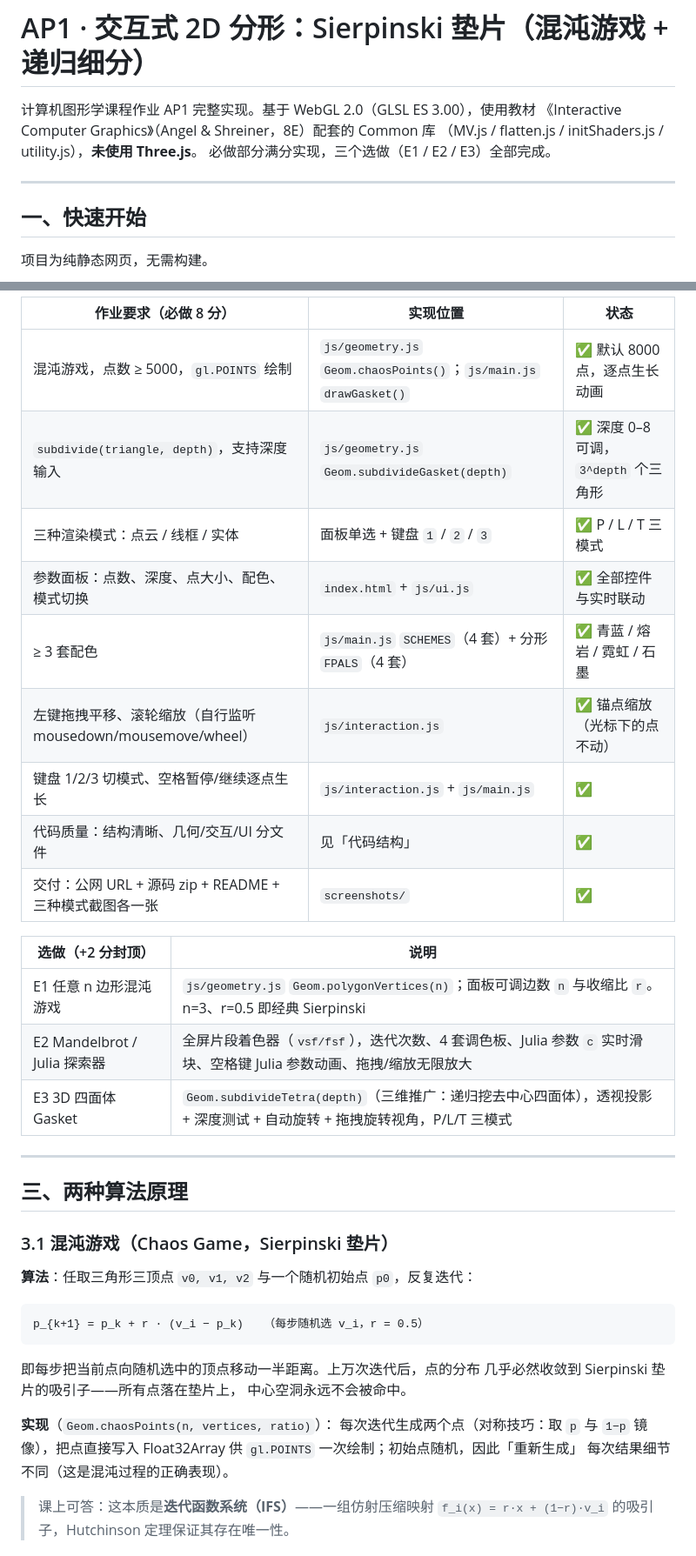
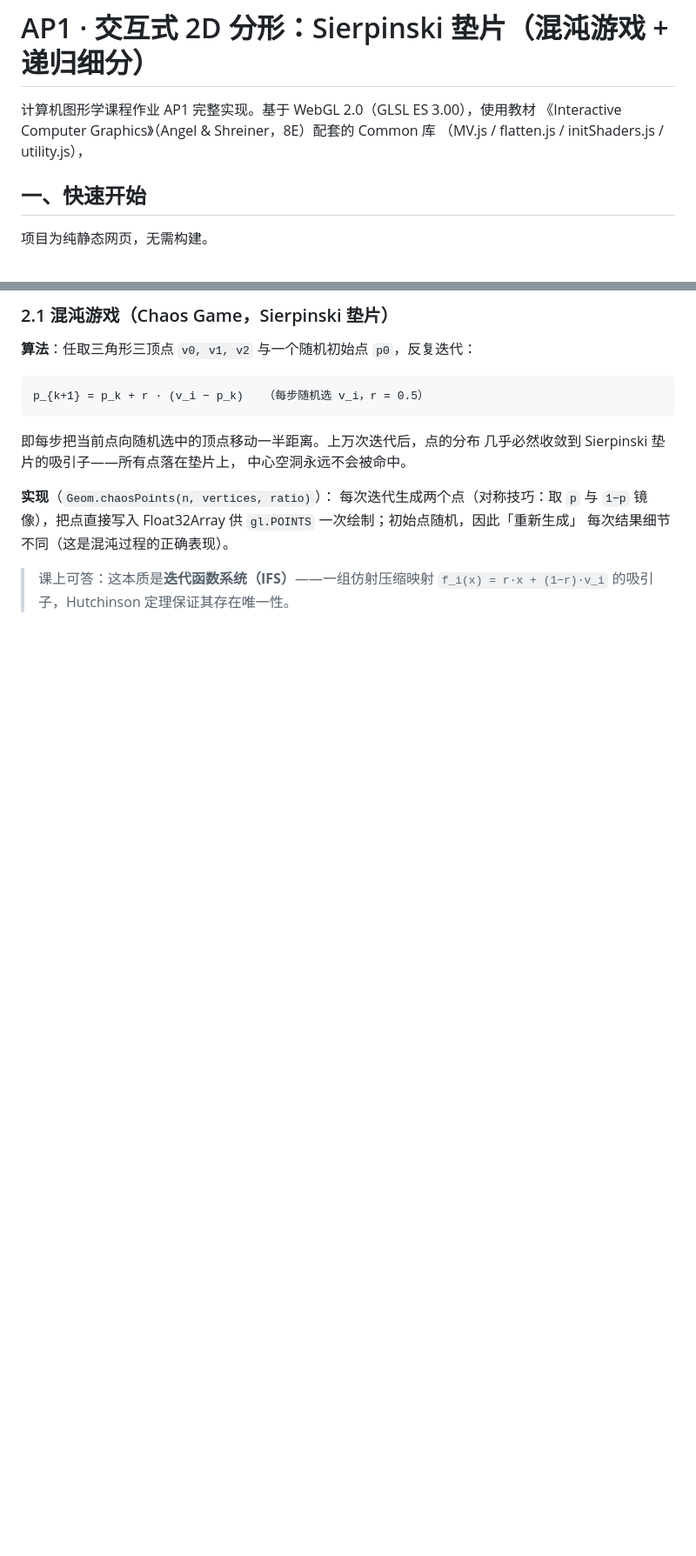
Before and after one commit to Sparxie521/Computer-Graphics-Homework-AP1, a Markdown page: README.md, 2 parts joined by grey strips. Shown at 87% size. Rendered like a GitHub page; blank space fills up the shorter version.

```diff
--- a/README.md
+++ b/README.md
@@ -2,11 +2,7 @@
 
 计算机图形学课程作业 AP1 完整实现。基于 WebGL 2.0（GLSL ES 3.00），使用教材
 《Interactive Computer Graphics》（Angel & Shreiner，8E）配套的 Common 库
-（MV.js / flatten.js / initShaders.js / utility.js），**未使用 Three.js**。
-必做部分满分实现，三个选做（E1 / E2 / E3）全部完成。
-
----
-
+（MV.js / flatten.js / initShaders.js / utility.js），
 ## 一、快速开始
 
 项目为纯静态网页，无需构建。
@@ -61,27 +26,5 @@ python -m http.server 8080
 
-| 作业要求（必做 8 分） | 实现位置 | 状态 |
-|---|---|---|
-| 混沌游戏，点数 ≥ 5000，`gl.POINTS` 绘制 | `js/geometry.js` `Geom.chaosPoints()`；`js/main.js` `drawGasket()` | ✅ 默认 8000 点，逐点生长动画 |
-| `subdivide(triangle, depth)`，支持深度输入 | `js/geometry.js` `Geom.subdivideGasket(depth)` | ✅ 深度 0–8 可调，`3^depth` 个三角形 |
-| 三种渲染模式：点云 / 线框 / 实体 | 面板单选 + 键盘 `1` / `2` / `3` | ✅ P / L / T 三模式 |
-| 参数面板：点数、深度、点大小、配色、模式切换 | `index.html` + `js/ui.js` | ✅ 全部控件与实时联动 |
-| ≥ 3 套配色 | `js/main.js` `SCHEMES`（4 套）+ 分形 `FPALS`（4 套） | ✅ 青蓝 / 熔岩 / 霓虹 / 石墨 |
-| 左键拖拽平移、滚轮缩放（自行监听 mousedown/mousemove/wheel） | `js/interaction.js` | ✅ 锚点缩放（光标下的点不动） |
-| 键盘 1/2/3 切模式、空格暂停/继续逐点生长 | `js/interaction.js` + `js/main.js` | ✅ |
-| 代码质量：结构清晰、几何/交互/UI 分文件 | 见「代码结构」 | ✅ |
-| 交付：公网 URL + 源码 zip + README + 三种模式截图各一张 | `screenshots/` | ✅ |
-
-| 选做（+2 分封顶） | 说明 |
-|---|---|
-| E1 任意 n 边形混沌游戏 | `js/geometry.js` `Geom.polygonVertices(n)`；面板可调边数 `n` 与收缩比 `r`。n=3、r=0.5 即经典 Sierpinski |
-| E2 Mandelbrot / Julia 探索器 | 全屏片段着色器（`vsf/fsf`），迭代次数、4 套调色板、Julia 参数 `c` 实时滑块、空格键 Julia 参数动画、拖拽/缩放无限放大 |
-| E3 3D 四面体 Gasket | `Geom.subdivideTetra(depth)`（三维推广：递归挖去中心四面体），透视投影 + 深度测试 + 自动旋转 + 拖拽旋转视角，P/L/T 三模式 |
-
----
-
-## 三、两种算法原理
-
-### 3.1 混沌游戏（Chaos Game，Sierpinski 垫片）
+### 2.1 混沌游戏（Chaos Game，Sierpinski 垫片）
 
 **算法**：任取三角形三顶点 `v0, v1, v2` 与一个随机初始点 `p0`，反复迭代：
 
```
Also changed, not shown: other parts of README.md (+4 -45 lines).
